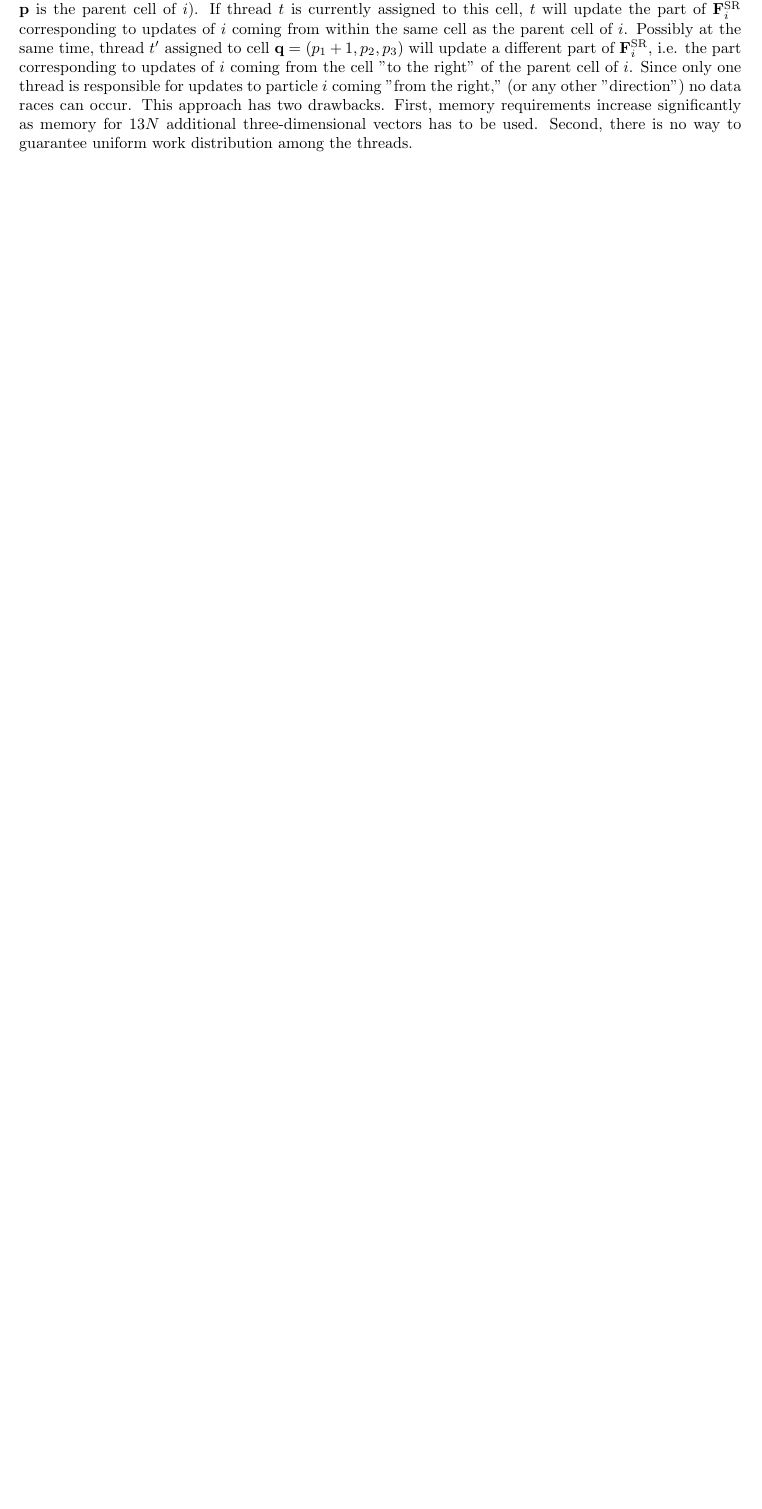
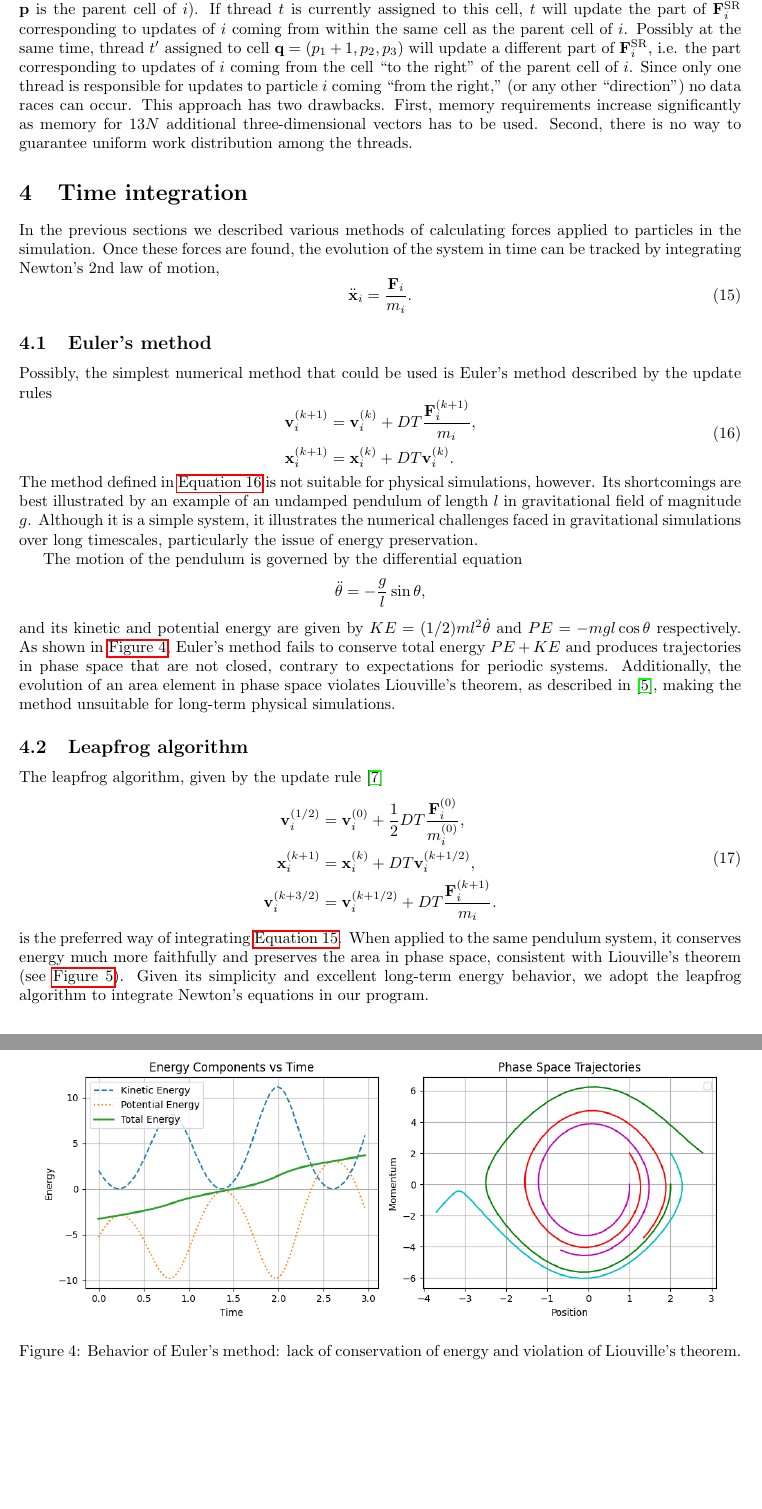
Before and after one commit to AleksyBalazinski/masters-thesis, a LaTeX document (main.tex, which reads sections/time-integration.tex): part of page 11 of 18 before the commit and two parts of pages 11 and 12 of 19 after it, the two joined at a grey line, cut so that both start at the same text, the shorter picture padded with empty space. Compiled offline with pdfLaTeX.

Commit message:
add time integration

```diff
--- /dev/null
+++ b/sections/time-integration.tex
@@ -0,0 +1,44 @@
+\section{Time integration}
+In the previous sections we described various methods of calculating forces applied to particles in the simulation.
+Once these forces are found, the evolution of the system in time can be tracked by integrating Newton's 2nd law of motion,
+\begin{equation}\label{eq:newtons-second}
+    \ddot{\mathbf{x}}_i = \frac{\mathbf{F}_i}{m_i}.
+\end{equation}
+
+\subsection{Euler's method}
+Possibly, the simplest numerical method that could be used is Euler's method described by the update rules
+\begin{equation}\label{eq:eulers-method}
+    \begin{aligned}
+        \mathbf{v}_i^{(k+1)} & = \mathbf{v}_i^{(k)} + DT \frac{\mathbf{F}^{(k+1)}_i}{m_i}, \\
+        \mathbf{x}_i^{(k+1)} & = \mathbf{x}_i^{(k)} + DT \mathbf{v}_i^{(k)}.
+    \end{aligned}
+\end{equation}
+The method defined in \autoref{eq:eulers-method} is not suitable for physical simulations, however.
+Its shortcomings are best illustrated by an example of an undamped pendulum of length $l$ in gravitational field of magnitude $g$.
+Although it is a simple system, it illustrates the numerical challenges faced in gravitational simulations over long timescales, particularly the issue of energy preservation.
+
+The motion of the pendulum is governed by the differential equation
+\begin{equation*}
+    \ddot{\theta} = -\frac{g}{l}\sin\theta,
+\end{equation*}
+and its kinetic and potential energy are given by $KE = (1/2)ml^2\dot{\theta}$ and $PE = -mgl\cos\theta$ respectively.
+\begin{figure}[htp]
+    \centering
+    \includegraphics[scale=0.6]{img/integrators/euler-pendulum.png}
+    \caption{Behavior of Euler's method: lack of conservation of energy and violation of Liouville's theorem.}
+    \label{fig:euler-integrator}
+\end{figure}
+As shown in \autoref{fig:euler-integrator}, Euler's method fails to conserve total energy $PE + KE$ and produces trajectories in phase space that are not closed, contrary to expectations for periodic systems.
+Additionally, the evolution of an area element in phase space violates Liouville’s theorem, as described in \cite{taylor2005classical}, making the method unsuitable for long-term physical simulations.
+
+\subsection{Leapfrog algorithm}
+The leapfrog algorithm, given by the update rule \cite{young_leapfrog_2019}
+\begin{equation}\label{eq:leapfrog}
+    \begin{aligned}
+        \mathbf{v}_{i}^{(1/2)} & = \mathbf{v}_i^{(0)} + \frac{1}{2}DT \frac{\mathbf{F}_i^{(0)}}{ m_i^{(0)}}, \\
+        \mathbf{x}_i^{(k+1)}   & = \mathbf{x}_i^{(k)} + DT \mathbf{v}_i^{(k+1/2)},                           \\
+        \mathbf{v}_i^{(k+3/2)} & = \mathbf{v}_i^{(k+1/2)} + DT \frac{ \mathbf{F}_i^{(k+1)}}{m_i}.
+    \end{aligned}
+\end{equation}
+is the preferred way of integrating \autoref{eq:newtons-second}.
+When applied to the same pendulum system, it conserves energy much more faithfully and preserves the area in phase space, consistent with Liouville's theorem (see \autoref{fig:leapfrog-integrator}).
@@ -0,0 +50,3 @@
+    \label{fig:leapfrog-integrator}
+\end{figure}
+Given its simplicity and excellent long-term energy behavior, we adopt the leapfrog algorithm to integrate Newton's equations in our program.
```
Also changed, not shown: main.tex (+1 -0 lines), refs.bib (+9 -0 lines), sections/p3m-method.tex (+6 -6 lines), sections/particle-mesh-method.tex (+1 -1 lines), img/integrators/euler-pendulum-area.png (added), img/integrators/euler-pendulum.png (added), img/integrators/leapfrog-pendulum.png (added), main.pdf, sections/time-integration.tex (5 more changed lines).
